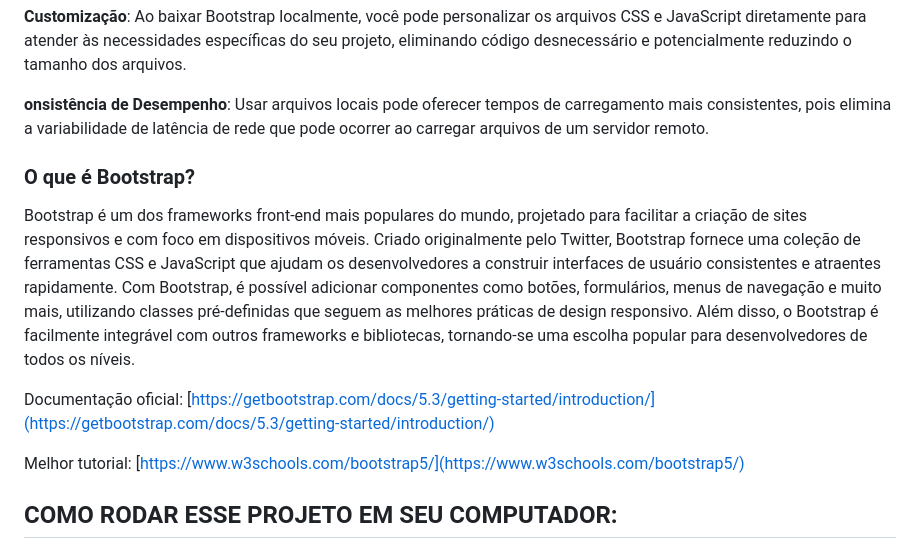
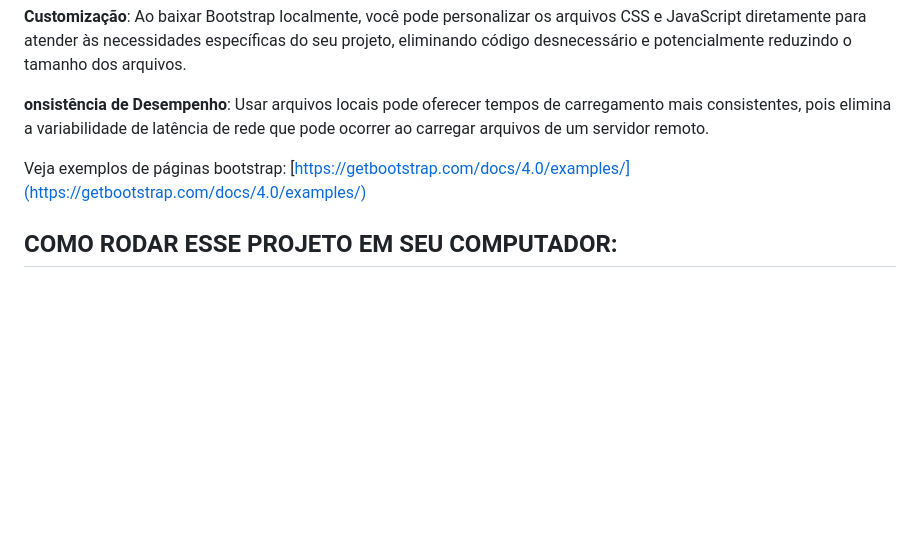
Before and after one commit to Django-Dev-Br/010-Django5-Static-Files-Bootstrap5-local, a Markdown page: README.md, the part around the change. GitHub-like rendering; blank space fills up the shorter version.

```diff
--- a/README.md
+++ b/README.md
@@ -15,14 +15,7 @@ Neste, diferentemente, o Boostrap foi baixado via download e está sendo carrega
 
 **onsistência de Desempenho**: Usar arquivos locais pode oferecer tempos de carregamento mais consistentes, pois elimina a variabilidade de latência de rede que pode ocorrer ao carregar arquivos de um servidor remoto.
 
-### O que é Bootstrap?
-
-Bootstrap é um dos frameworks front-end mais populares do mundo, projetado para facilitar a criação de sites responsivos e com foco em dispositivos móveis. Criado originalmente pelo Twitter, Bootstrap fornece uma coleção de ferramentas CSS e JavaScript que ajudam os desenvolvedores a construir interfaces de usuário consistentes e atraentes rapidamente. Com Bootstrap, é possível adicionar componentes como botões, formulários, menus de navegação e muito mais, utilizando classes pré-definidas que seguem as melhores práticas de design responsivo. Além disso, o Bootstrap é facilmente integrável com outros frameworks e bibliotecas, tornando-se uma escolha popular para desenvolvedores de todos os níveis.
-
-Documentação oficial: [https://getbootstrap.com/docs/5.3/getting-started/introduction/](https://getbootstrap.com/docs/5.3/getting-started/introduction/)
-
-Melhor tutorial: [https://www.w3schools.com/bootstrap5/](https://www.w3schools.com/bootstrap5/)
-
+Veja exemplos de páginas bootstrap: [https://getbootstrap.com/docs/4.0/examples/](https://getbootstrap.com/docs/4.0/examples/)
 
 ## COMO RODAR ESSE PROJETO EM SEU COMPUTADOR:
 
```
